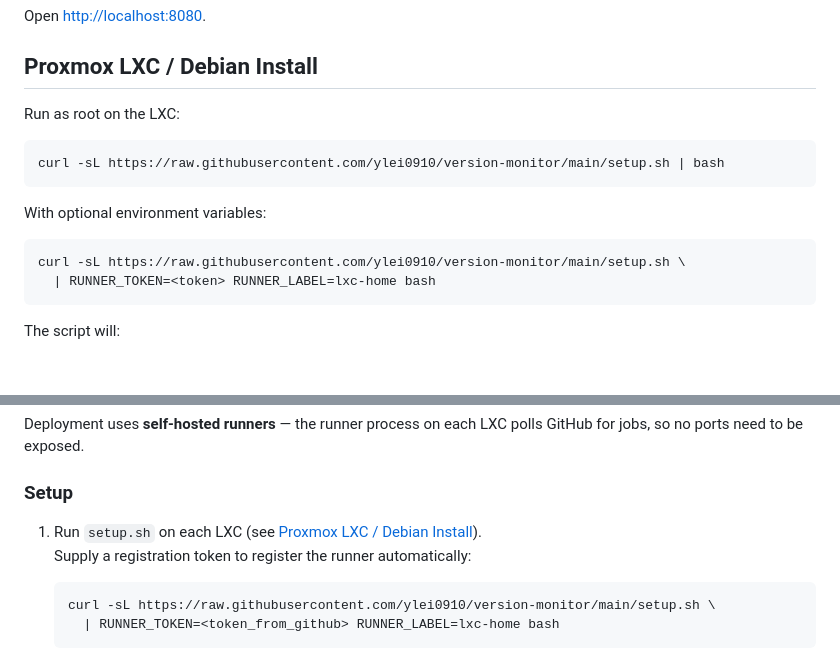
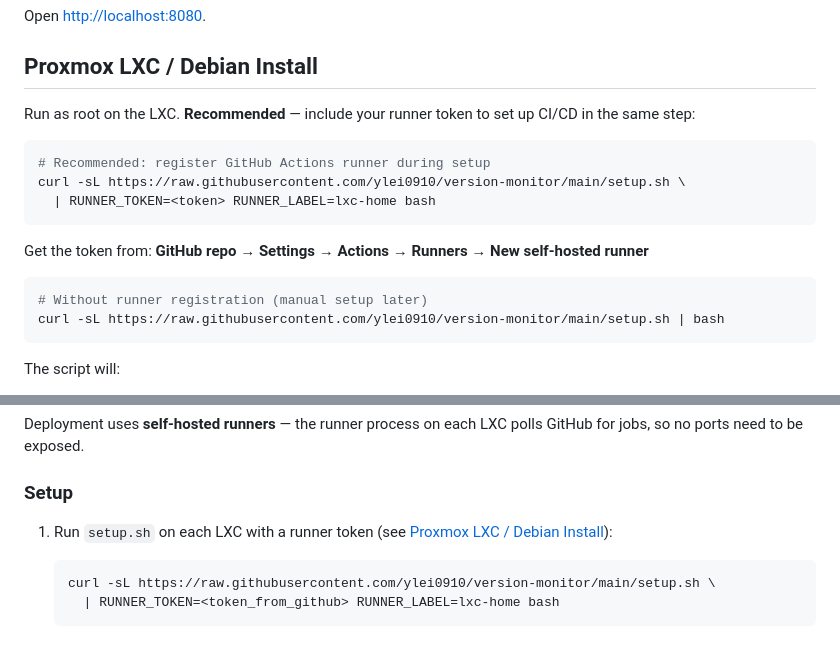
Before and after one commit to ylei0910/version-monitor, a Markdown page: README.md, 2 parts joined by grey strips. Rendered like a GitHub page; blank space fills up the shorter version.

Commit message:
docs: highlight RUNNER_TOKEN form as recommended in README
Co-Authored-By: Claude Sonnet 4.6 <noreply@anthropic.com>

````diff
--- a/README.md
+++ b/README.md
@@ -72,17 +72,19 @@ Open [http://localhost:8080](http://localhost:8080).
 
 ## Proxmox LXC / Debian Install
 
-Run as root on the LXC:
+Run as root on the LXC. **Recommended** — include your runner token to set up CI/CD in the same step:
 
 ```bash
-curl -sL https://raw.githubusercontent.com/ylei0910/version-monitor/main/setup.sh | bash
+# Recommended: register GitHub Actions runner during setup
+curl -sL https://raw.githubusercontent.com/ylei0910/version-monitor/main/setup.sh \
+  | RUNNER_TOKEN=<token> RUNNER_LABEL=lxc-home bash
 ```
 
-With optional environment variables:
+Get the token from: **GitHub repo → Settings → Actions → Runners → New self-hosted runner**
 
 ```bash
-curl -sL https://raw.githubusercontent.com/ylei0910/version-monitor/main/setup.sh \
-  | RUNNER_TOKEN=<token> RUNNER_LABEL=lxc-home bash
+# Without runner registration (manual setup later)
+curl -sL https://raw.githubusercontent.com/ylei0910/version-monitor/main/setup.sh | bash
 ```
 
 The script will:
@@ -111,8 +113,7 @@ Deployment uses **self-hosted runners** — the runner process on each LXC polls
 
 ### Setup
 
-1. Run `setup.sh` on each LXC (see [Proxmox LXC / Debian Install](#proxmox-lxc--debian-install)).
-   Supply a registration token to register the runner automatically:
+1. Run `setup.sh` on each LXC with a runner token (see [Proxmox LXC / Debian Install](#proxmox-lxc--debian-install)):
    ```bash
    curl -sL https://raw.githubusercontent.com/ylei0910/version-monitor/main/setup.sh \
      | RUNNER_TOKEN=<token_from_github> RUNNER_LABEL=lxc-home bash
````
